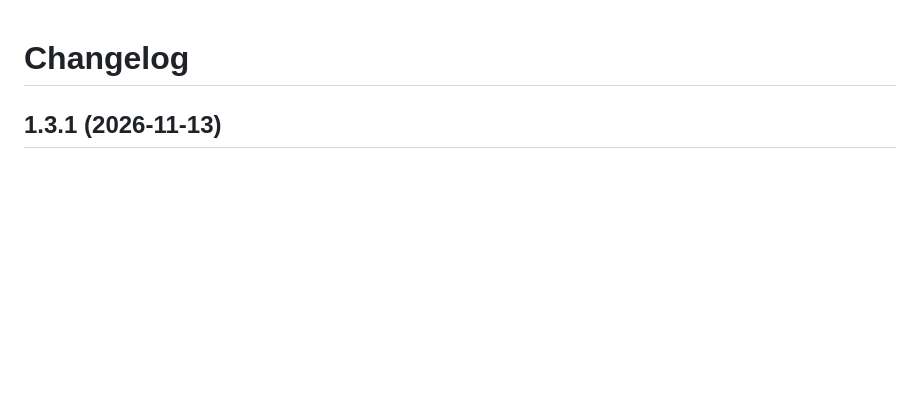
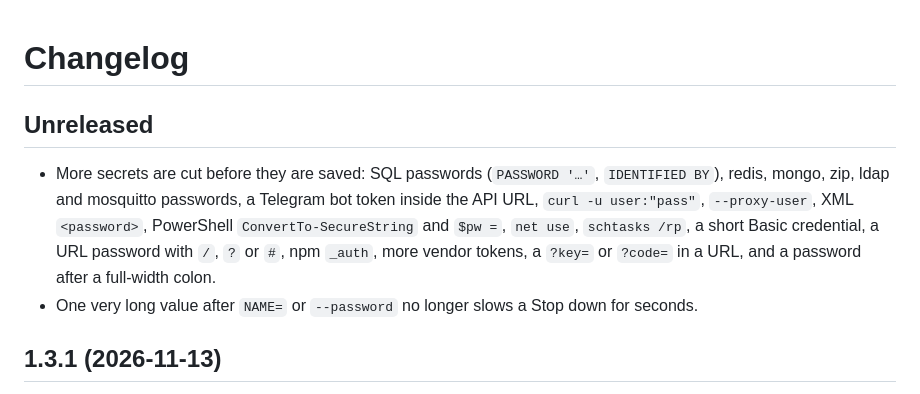
Before and after one commit to zdraveski/project-memory, a Markdown page: CHANGELOG.md, the part around the change. Drawn GitHub-style; blank space fills up the shorter version.

Commit message:
Changelog: 1.3.2 redaction fixes
Co-Authored-By: Claude Opus 5.5 <noreply@anthropic.com>
Signed-off-by: zdraveski <18455126+zdraveski@users.noreply.github.com>

```diff
--- a/CHANGELOG.md
+++ b/CHANGELOG.md
@@ -1,4 +1,9 @@
 # Changelog
+
+## Unreleased
+
+- More secrets are cut before they are saved: SQL passwords (`PASSWORD '…'`, `IDENTIFIED BY`), redis, mongo, zip, ldap and mosquitto passwords, a Telegram bot token inside the API URL, `curl -u user:"pass"`, `--proxy-user`, XML `<password>`, PowerShell `ConvertTo-SecureString` and `$pw =`, `net use`, `schtasks /rp`, a short Basic credential, a URL password with `/`, `?` or `#`, npm `_auth`, more vendor tokens, a `?key=` or `?code=` in a URL, and a password after a full-width colon.
+- One very long value after `NAME=` or `--password` no longer slows a Stop down for seconds.
 
 ## 1.3.1 (2026-11-13)
 
```
